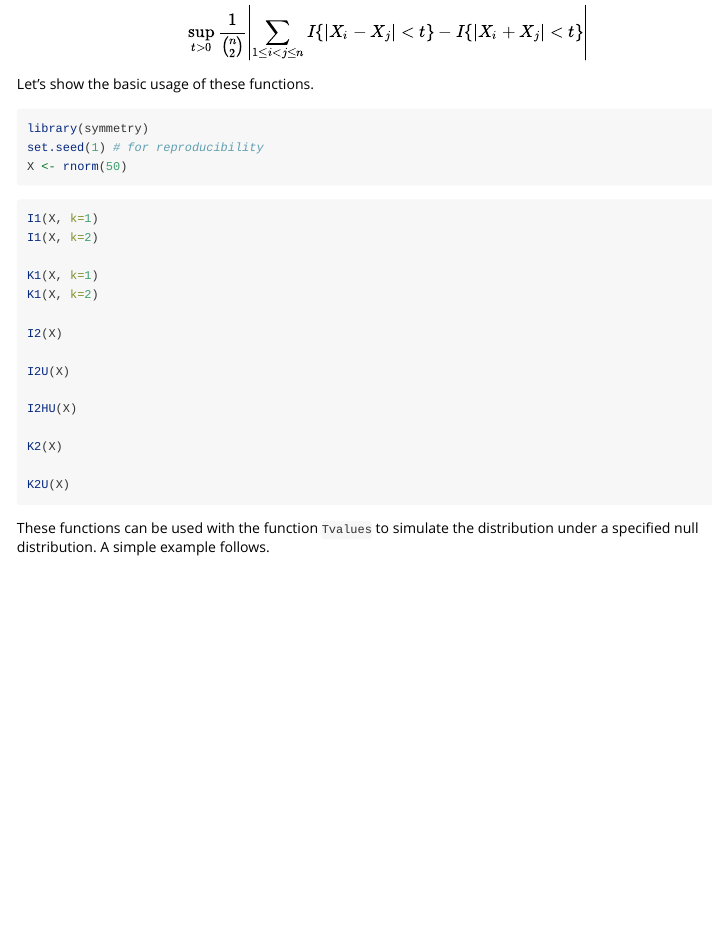
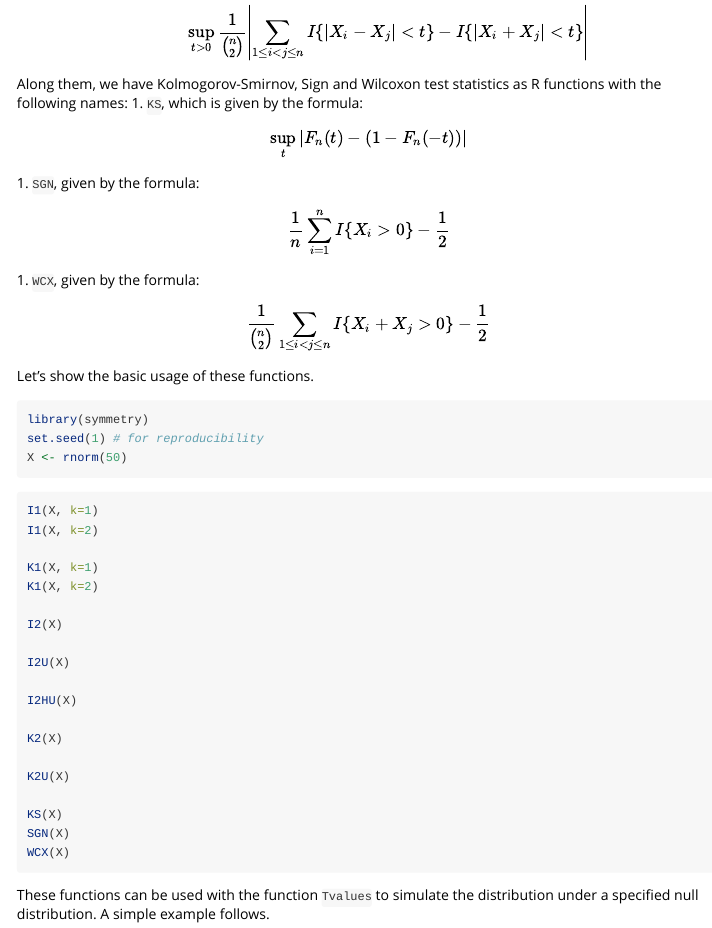
Before and after one commit to Blaza/symmetry, an R Markdown document (vignettes/basic.Rmd): the page in a window 1100 px wide, from 880 px down. Rendered offline with R 4.5, knitr and Pandoc, with nearby package versions; the code chunks are not run, so their results and figures are left out.

Commit message:
Update docs and vignettes

````diff
--- a/vignettes/basic.Rmd
+++ b/vignettes/basic.Rmd
@@ -40,6 +40,23 @@ following names:
   $$\sup\limits_{t>0}\frac{1}{n\choose2} \left| \sum\limits_{1\leq i < j \leq n}
      I\{|X_i - X_j| < t\}- I\{|X_i + X_j| < t\}\right|$$
 
+Along them, we have Kolmogorov-Smirnov, Sign and Wilcoxon test statistics as R
+functions with the following names:
+1. `KS`, which is given by the formula:
+  $$
+    \sup_t\left|F_n(t)-(1-F_n(-t))\right|
+  $$
+1. `SGN`, given by the formula:
+  $$
+    \frac1n \sum_{i=1}^nI\{X_i > 0\} - \frac12
+  $$
+1. `WCX`, given by the formula:
+  $$
+    \frac{1}{{n\choose2}} \sum_{1\leq i<j\leq n} I\{X_i+X_j > 0\} - \frac12
+  $$
+
+
+
 Let's show the basic usage of these functions.
 ```{r}
 library(symmetry)
@@ -62,6 +79,10 @@ I2HU(X)
 K2(X)
 
 K2U(X)
+
+KS(X)
+SGN(X)
+WCX(X)
 ```
 
 These functions can be used with the function `Tvalues` to simulate the
````
Also changed, not shown: 2 other files.
